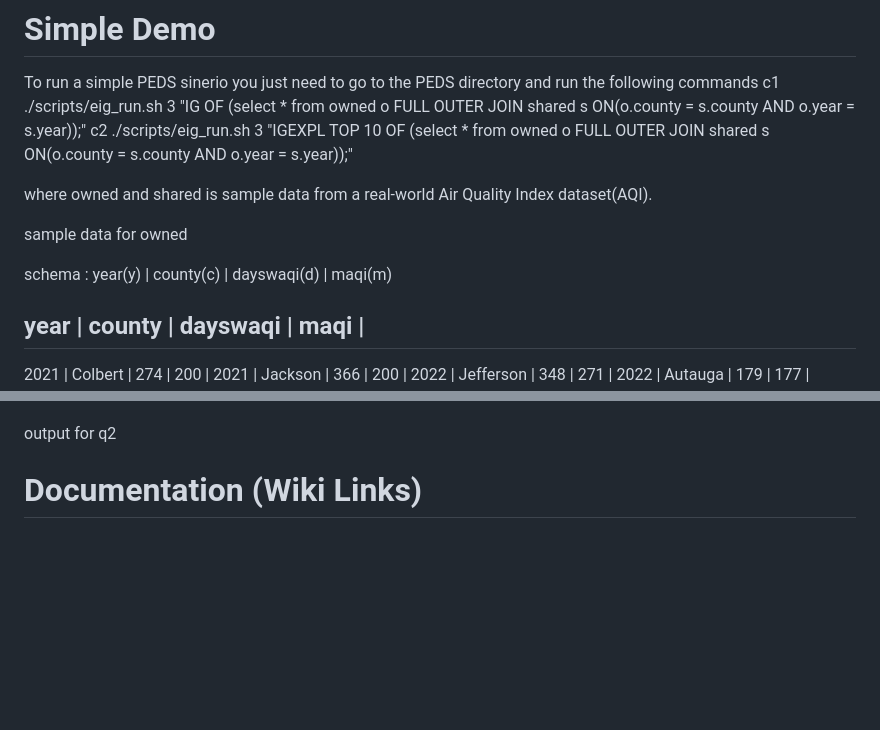
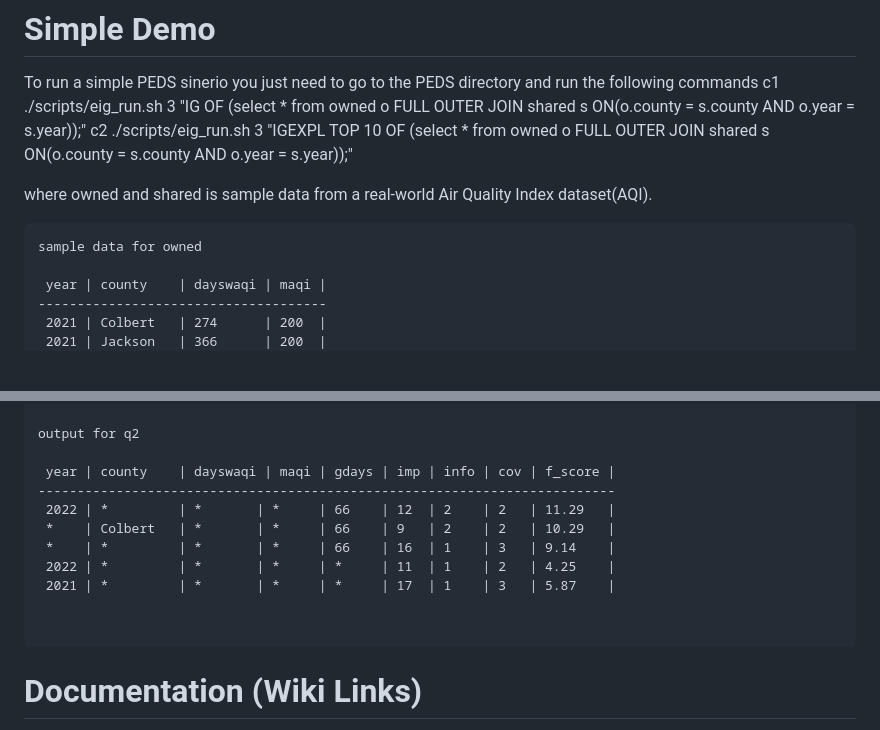
Before and after one commit to shemraw/gprom_IG, a Markdown page: readme.md, 2 parts joined by grey strips. Rendered like a GitHub page; blank space fills up the shorter version.

Commit message:
completed the sample demo

````diff
--- a/readme.md
+++ b/readme.md
@@ -12,10 +12,8 @@ c1 ./scripts/eig_run.sh 3 "IG OF (select * from owned o FULL OUTER JOIN shared s
 c2 ./scripts/eig_run.sh 3 "IGEXPL TOP 10 OF (select * from owned o FULL OUTER JOIN shared s ON(o.county = s.county AND o.year = s.year));"
 
 where owned and shared is sample data from a real-world Air Quality Index dataset(AQI).
-
+```
 sample data for owned
-
-schema : year(y) | county(c) | dayswaqi(d) | maqi(m)
 
  year | county    | dayswaqi | maqi |
 -------------------------------------
@@ -45,6 +43,17 @@ output for q1
  2022 | Colbert   | null     | 200  | 66    | 0       | 0         | 0           | 3       | 2        | 5        |
 
 output for q2
+
+ year | county    | dayswaqi | maqi | gdays | imp | info | cov | f_score |
+--------------------------------------------------------------------------
+ 2022 | *         | *       | *     | 66    | 12  | 2    | 2   | 11.29   |
+ *    | Colbert   | *       | *     | 66    | 9   | 2    | 2   | 10.29   |
+ *    | *         | *       | *     | 66    | 16  | 1    | 3   | 9.14    |
+ 2022 | *         | *       | *     | *     | 11  | 1    | 2   | 4.25    |
+ 2021 | *         | *       | *     | *     | 17  | 1    | 3   | 5.87    |
+
+
+```
 
 # Documentation (Wiki Links)
 
````
Also changed, not shown: other parts of readme.md (+1 -1 lines).
